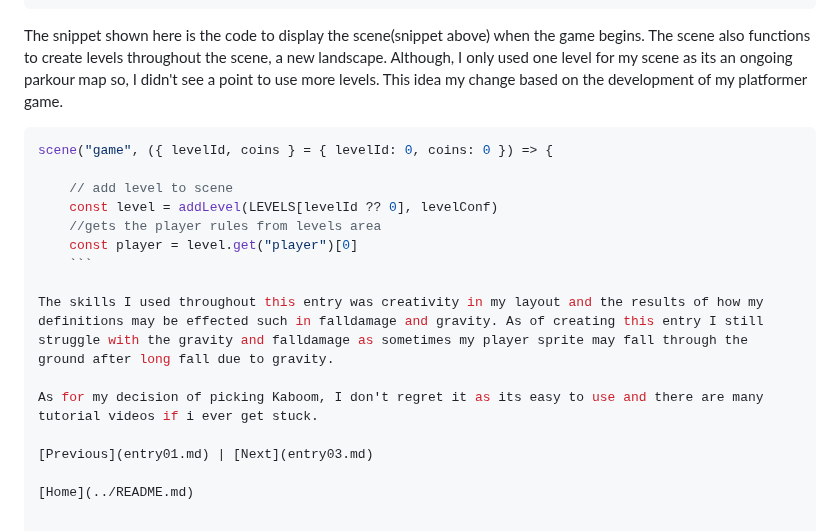
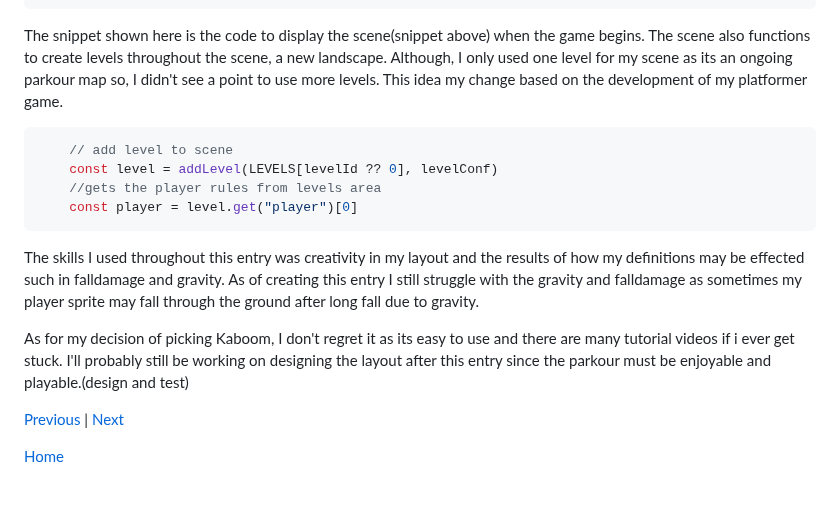
Before and after one commit to danielk9538/sep11-freedom-project, a Markdown page: blog/entry02.md, the part around the change. GitHub-like rendering.

Commit message:
Fri, Jan 19, 2024, 2:19 PM -05:00

````diff
--- a/blog/entry02.md
+++ b/blog/entry02.md
@@ -49,17 +49,15 @@ const LEVELS = [
 The snippet shown here is the code to display the scene(snippet above) when the game begins. The scene also functions to create levels throughout the scene, a new landscape. Although, I only used one level for my scene as its an ongoing parkour map so, I didn't see a point to use more levels. This idea my change based on the development of my platformer game.
 
 ```javascript
-scene("game", ({ levelId, coins } = { levelId: 0, coins: 0 }) => {
-
 	// add level to scene
 	const level = addLevel(LEVELS[levelId ?? 0], levelConf)
 	//gets the player rules from levels area
 	const player = level.get("player")[0]
-    ```
+```
 
 The skills I used throughout this entry was creativity in my layout and the results of how my definitions may be effected such in falldamage and gravity. As of creating this entry I still struggle with the gravity and falldamage as sometimes my player sprite may fall through the ground after long fall due to gravity.
 
-As for my decision of picking Kaboom, I don't regret it as its easy to use and there are many tutorial videos if i ever get stuck.
+As for my decision of picking Kaboom, I don't regret it as its easy to use and there are many tutorial videos if i ever get stuck. I'll probably still be working on designing the layout after this entry since the parkour must be enjoyable and playable.(design and test)
 
 [Previous](entry01.md) | [Next](entry03.md)
 
````
